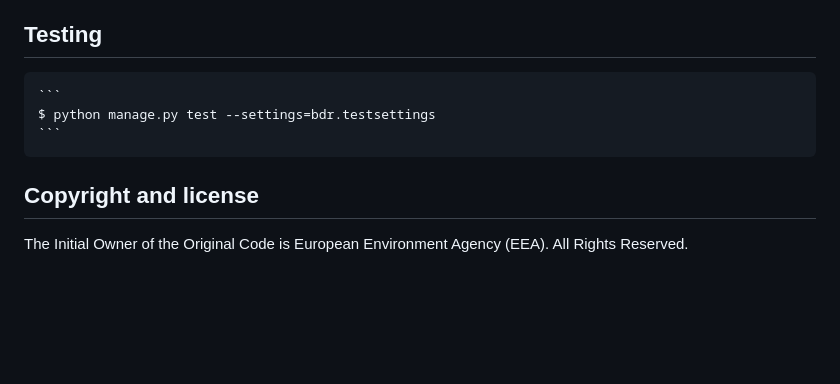
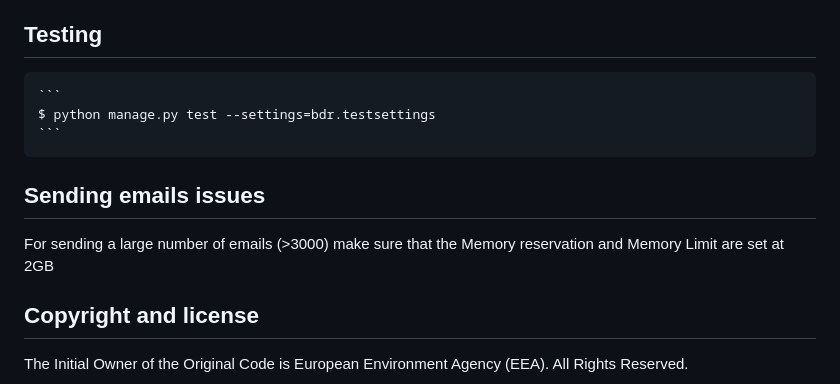
Before and after one commit to eea/bdr.registry.notifications, a Markdown page: README.md, the part around the change. Rendered like a GitHub page; blank space fills up the shorter version.

Commit message:
Update Readme sending mail issue

````diff
--- a/README.md
+++ b/README.md
@@ -158,6 +158,11 @@ Testing
     $ python manage.py test --settings=bdr.testsettings
     ```
 
+Sending emails issues
+---------------------
+
+For sending a large number of emails (>3000) make sure that the Memory reservation and Memory Limit are set at 2GB
+
 ## Copyright and license
 
 The Initial Owner of the Original Code is European Environment Agency (EEA).
````
